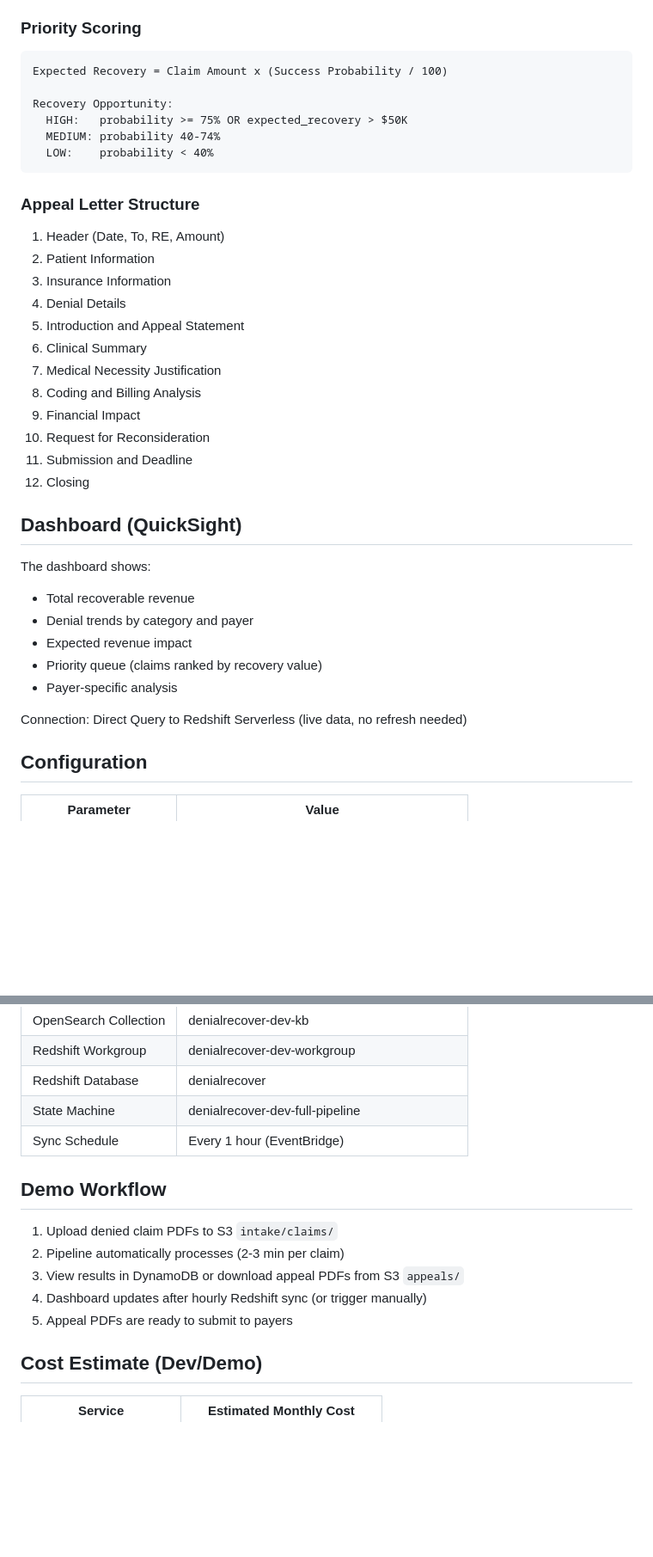
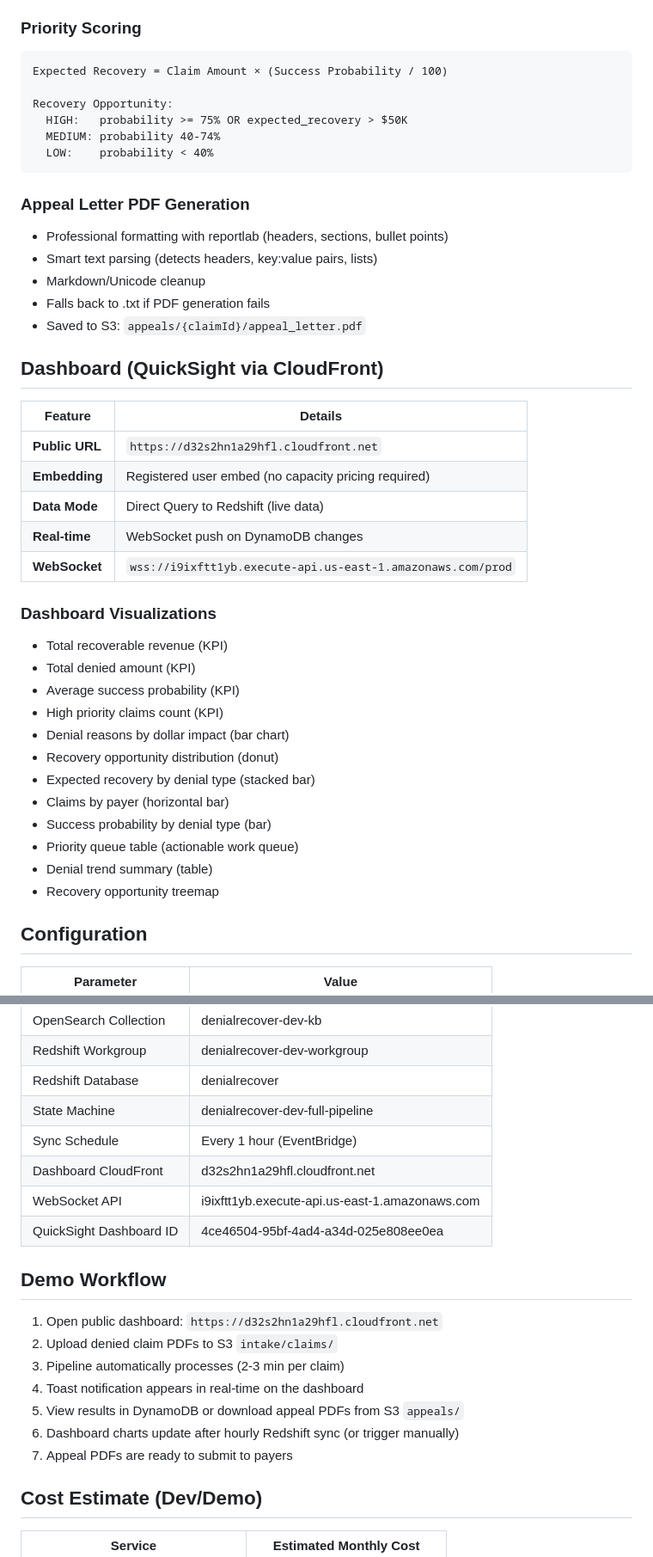
Before and after one commit to MariamNaeimN/Denial_Recover_Agent, a Markdown page: README.md, 2 parts joined by grey strips. Shown at 86% size. Rendered like a GitHub page; blank space fills up the shorter version.

````diff
--- a/README.md
+++ b/README.md
@@ -180,7 +225,7 @@ aws lambda invoke --function-name denialrecover-dev-data-sync --region us-east-1
 
 ### Priority Scoring
 ```
-Expected Recovery = Claim Amount x (Success Probability / 100)
+Expected Recovery = Claim Amount × (Success Probability / 100)
 
 Recovery Opportunity:
   HIGH:   probability >= 75% OR expected_recovery > $50K
@@ -188,30 +233,36 @@ Recovery Opportunity:
   LOW:    probability < 40%
 ```
 
-### Appeal Letter Structure
-1. Header (Date, To, RE, Amount)
-2. Patient Information
-3. Insurance Information
-4. Denial Details
-5. Introduction and Appeal Statement
-6. Clinical Summary
-7. Medical Necessity Justification
-8. Coding and Billing Analysis
-9. Financial Impact
-10. Request for Reconsideration
-11. Submission and Deadline
-12. Closing
+### Appeal Letter PDF Generation
+- Professional formatting with reportlab (headers, sections, bullet points)
+- Smart text parsing (detects headers, key:value pairs, lists)
+- Markdown/Unicode cleanup
+- Falls back to .txt if PDF generation fails
+- Saved to S3: `appeals/{claimId}/appeal_letter.pdf`
 
-## Dashboard (QuickSight)
+## Dashboard (QuickSight via CloudFront)
 
-The dashboard shows:
-- Total recoverable revenue
-- Denial trends by category and payer
-- Expected revenue impact
-- Priority queue (claims ranked by recovery value)
-- Payer-specific analysis
+| Feature | Details |
+|---------|---------|
+| **Public URL** | `https://d32s2hn1a29hfl.cloudfront.net` |
+| **Embedding** | Registered user embed (no capacity pricing required) |
+| **Data Mode** | Direct Query to Redshift (live data) |
+| **Real-time** | WebSocket push on DynamoDB changes |
+| **WebSocket** | `wss://i9ixftt1yb.execute-api.us-east-1.amazonaws.com/prod` |
 
-Connection: Direct Query to Redshift Serverless (live data, no refresh needed)
+### Dashboard Visualizations
+- Total recoverable revenue (KPI)
+- Total denied amount (KPI)
+- Average success probability (KPI)
+- High priority claims count (KPI)
+- Denial reasons by dollar impact (bar chart)
+- Recovery opportunity distribution (donut)
+- Expected recovery by denial type (stacked bar)
+- Claims by payer (horizontal bar)
+- Success probability by denial type (bar)
+- Priority queue table (actionable work queue)
+- Denial trend summary (table)
+- Recovery opportunity treemap
 
 ## Configuration
 
@@ -226,14 +277,19 @@ Connection: Direct Query to Redshift Serverless (live data, no refresh needed)
 | Redshift Database | denialrecover |
 | State Machine | denialrecover-dev-full-pipeline |
 | Sync Schedule | Every 1 hour (EventBridge) |
+| Dashboard CloudFront | d32s2hn1a29hfl.cloudfront.net |
+| WebSocket API | i9ixftt1yb.execute-api.us-east-1.amazonaws.com |
+| QuickSight Dashboard ID | 4ce46504-95bf-4ad4-a34d-025e808ee0ea |
 
 ## Demo Workflow
 
-1. Upload denied claim PDFs to S3 `intake/claims/`
-2. Pipeline automatically processes (2-3 min per claim)
-3. View results in DynamoDB or download appeal PDFs from S3 `appeals/`
-4. Dashboard updates after hourly Redshift sync (or trigger manually)
-5. Appeal PDFs are ready to submit to payers
+1. Open public dashboard: `https://d32s2hn1a29hfl.cloudfront.net`
+2. Upload denied claim PDFs to S3 `intake/claims/`
+3. Pipeline automatically processes (2-3 min per claim)
+4. Toast notification appears in real-time on the dashboard
+5. View results in DynamoDB or download appeal PDFs from S3 `appeals/`
+6. Dashboard charts update after hourly Redshift sync (or trigger manually)
+7. Appeal PDFs are ready to submit to payers
 
 ## Cost Estimate (Dev/Demo)
 
````
Also changed, not shown: other parts of README.md (+92 -46 lines), QUICKSIGHT_DASHBOARD_GUIDE.md (+55 -7 lines), REDSHIFT_SETUP.md (+98 -55 lines).
